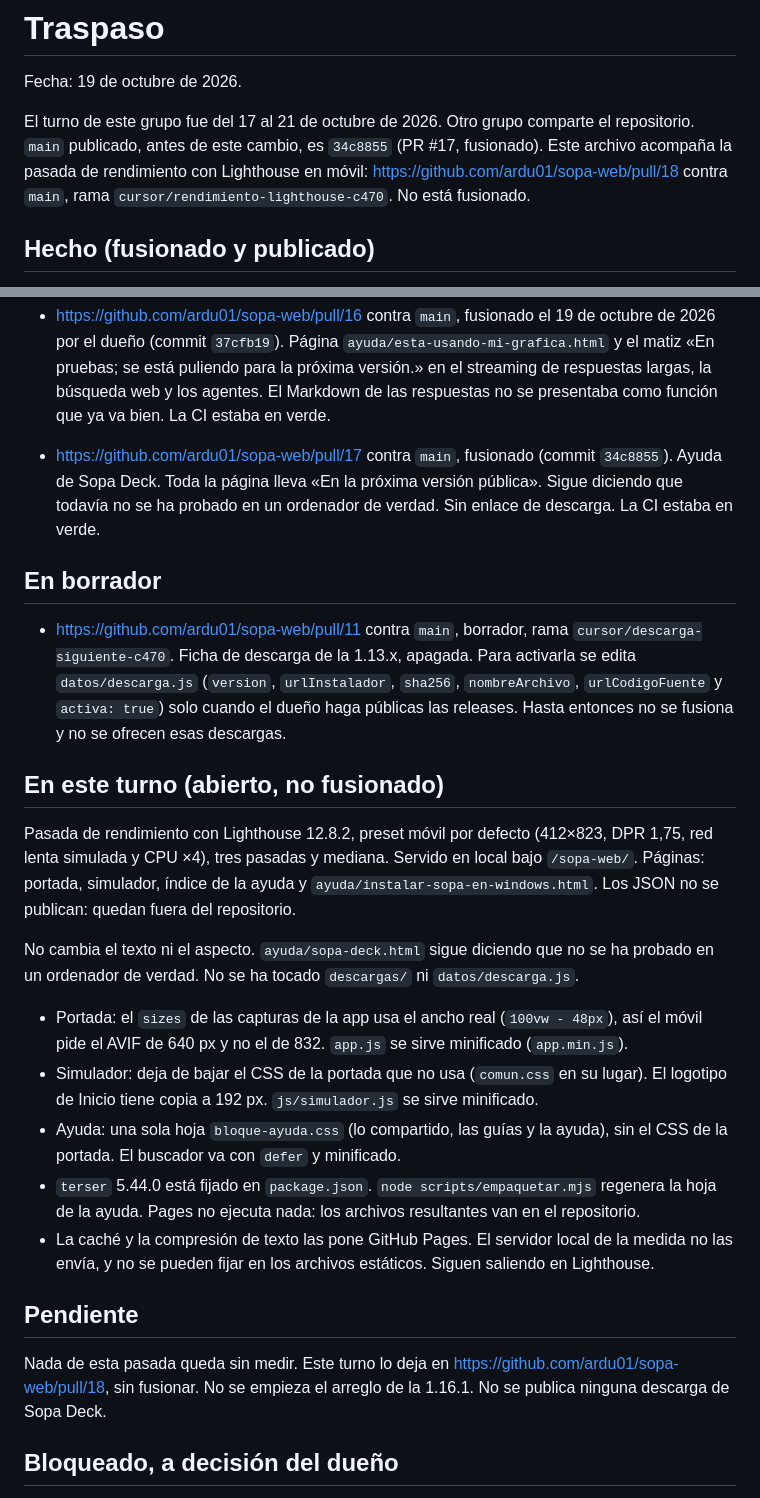
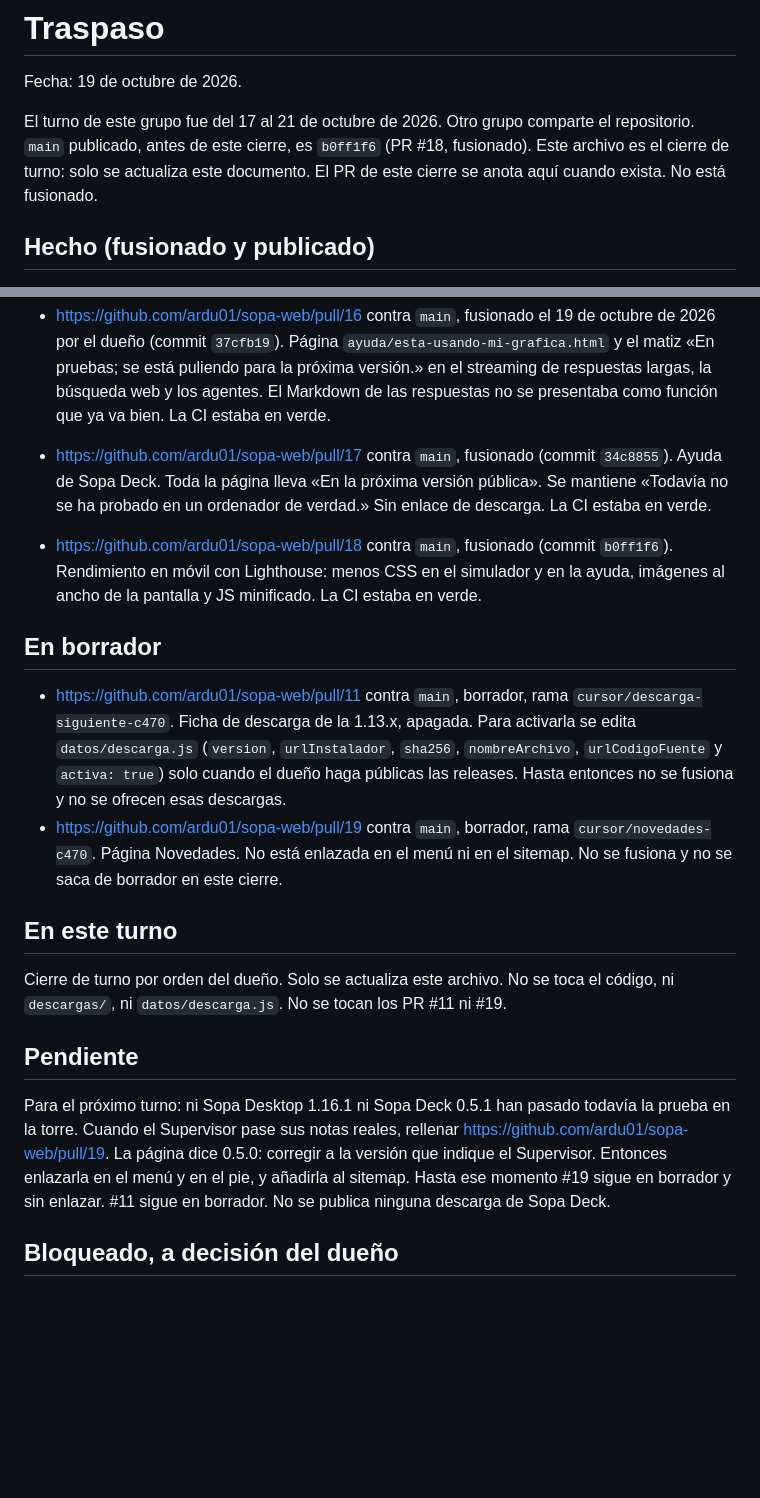
Before and after one commit to ardu01/sopa-web, a Markdown page: TRASPASO.md, 2 parts joined by grey strips. Drawn GitHub-style; blank space fills up the shorter version.

Commit message:
Cierra el turno: traspaso al día
Co-authored-by: ardu01 <ardu01@users.noreply.github.com>

```diff
--- a/TRASPASO.md
+++ b/TRASPASO.md
@@ -2,7 +2,7 @@
 
 Fecha: 19 de octubre de 2026.
 
-El turno de este grupo fue del 17 al 21 de octubre de 2026. Otro grupo comparte el repositorio. `main` publicado, antes de este cambio, es `34c8855` (PR #17, fusionado). Este archivo acompaña la pasada de rendimiento con Lighthouse en móvil: https://github.com/ardu01/sopa-web/pull/18 contra `main`, rama `cursor/rendimiento-lighthouse-c470`. No está fusionado.
+El turno de este grupo fue del 17 al 21 de octubre de 2026. Otro grupo comparte el repositorio. `main` publicado, antes de este cierre, es `b0ff1f6` (PR #18, fusionado). Este archivo es el cierre de turno: solo se actualiza este documento. El PR de este cierre se anota aquí cuando exista. No está fusionado.
 
 ## Hecho (fusionado y publicado)
 
@@ -28,27 +28,21 @@ La descarga pública sigue siendo la beta 1.9.4. Lo posterior lleva «En la pró
   - Dato medido, no una promesa: en un PC con RTX 5070, Qwen3 4B corre en la gráfica a unos 61 tok/s. Está en la ayuda de elegir un modelo y en una nota del simulador. No es la velocidad de otro equipo.
 
 - https://github.com/ardu01/sopa-web/pull/16 contra `main`, fusionado el 19 de octubre de 2026 por el dueño (commit `37cfb19`). Página `ayuda/esta-usando-mi-grafica.html` y el matiz «En pruebas; se está puliendo para la próxima versión.» en el streaming de respuestas largas, la búsqueda web y los agentes. El Markdown de las respuestas no se presentaba como función que ya va bien. La CI estaba en verde.
-- https://github.com/ardu01/sopa-web/pull/17 contra `main`, fusionado (commit `34c8855`). Ayuda de Sopa Deck. Toda la página lleva «En la próxima versión pública». Sigue diciendo que todavía no se ha probado en un ordenador de verdad. Sin enlace de descarga. La CI estaba en verde.
+- https://github.com/ardu01/sopa-web/pull/17 contra `main`, fusionado (commit `34c8855`). Ayuda de Sopa Deck. Toda la página lleva «En la próxima versión pública». Se mantiene «Todavía no se ha probado en un ordenador de verdad.» Sin enlace de descarga. La CI estaba en verde.
+- https://github.com/ardu01/sopa-web/pull/18 contra `main`, fusionado (commit `b0ff1f6`). Rendimiento en móvil con Lighthouse: menos CSS en el simulador y en la ayuda, imágenes al ancho de la pantalla y JS minificado. La CI estaba en verde.
 
 ## En borrador
 
 - https://github.com/ardu01/sopa-web/pull/11 contra `main`, borrador, rama `cursor/descarga-siguiente-c470`. Ficha de descarga de la 1.13.x, apagada. Para activarla se edita `datos/descarga.js` (`version`, `urlInstalador`, `sha256`, `nombreArchivo`, `urlCodigoFuente` y `activa: true`) solo cuando el dueño haga públicas las releases. Hasta entonces no se fusiona y no se ofrecen esas descargas.
+- https://github.com/ardu01/sopa-web/pull/19 contra `main`, borrador, rama `cursor/novedades-c470`. Página Novedades. No está enlazada en el menú ni en el sitemap. No se fusiona y no se saca de borrador en este cierre.
 
-## En este turno (abierto, no fusionado)
+## En este turno
 
-Pasada de rendimiento con Lighthouse 12.8.2, preset móvil por defecto (412×823, DPR 1,75, red lenta simulada y CPU ×4), tres pasadas y mediana. Servido en local bajo `/sopa-web/`. Páginas: portada, simulador, índice de la ayuda y `ayuda/instalar-sopa-en-windows.html`. Los JSON no se publican: quedan fuera del repositorio.
-
-No cambia el texto ni el aspecto. `ayuda/sopa-deck.html` sigue diciendo que no se ha probado en un ordenador de verdad. No se ha tocado `descargas/` ni `datos/descarga.js`.
-
-- Portada: el `sizes` de las capturas de la app usa el ancho real (`100vw - 48px`), así el móvil pide el AVIF de 640 px y no el de 832. `app.js` se sirve minificado (`app.min.js`).
-- Simulador: deja de bajar el CSS de la portada que no usa (`comun.css` en su lugar). El logotipo de Inicio tiene copia a 192 px. `js/simulador.js` se sirve minificado.
-- Ayuda: una sola hoja `bloque-ayuda.css` (lo compartido, las guías y la ayuda), sin el CSS de la portada. El buscador va con `defer` y minificado.
-- `terser` 5.44.0 está fijado en `package.json`. `node scripts/empaquetar.mjs` regenera la hoja de la ayuda. Pages no ejecuta nada: los archivos resultantes van en el repositorio.
-- La caché y la compresión de texto las pone GitHub Pages. El servidor local de la medida no las envía, y no se pueden fijar en los archivos estáticos. Siguen saliendo en Lighthouse.
+Cierre de turno por orden del dueño. Solo se actualiza este archivo. No se toca el código, ni `descargas/`, ni `datos/descarga.js`. No se tocan los PR #11 ni #19.
 
 ## Pendiente
 
-Nada de esta pasada queda sin medir. Este turno lo deja en https://github.com/ardu01/sopa-web/pull/18, sin fusionar. No se empieza el arreglo de la 1.16.1. No se publica ninguna descarga de Sopa Deck.
+Para el próximo turno: ni Sopa Desktop 1.16.1 ni Sopa Deck 0.5.1 han pasado todavía la prueba en la torre. Cuando el Supervisor pase sus notas reales, rellenar https://github.com/ardu01/sopa-web/pull/19. La página dice 0.5.0: corregir a la versión que indique el Supervisor. Entonces enlazarla en el menú y en el pie, y añadirla al sitemap. Hasta ese momento #19 sigue en borrador y sin enlazar. #11 sigue en borrador. No se publica ninguna descarga de Sopa Deck.
 
 ## Bloqueado, a decisión del dueño
 
```
